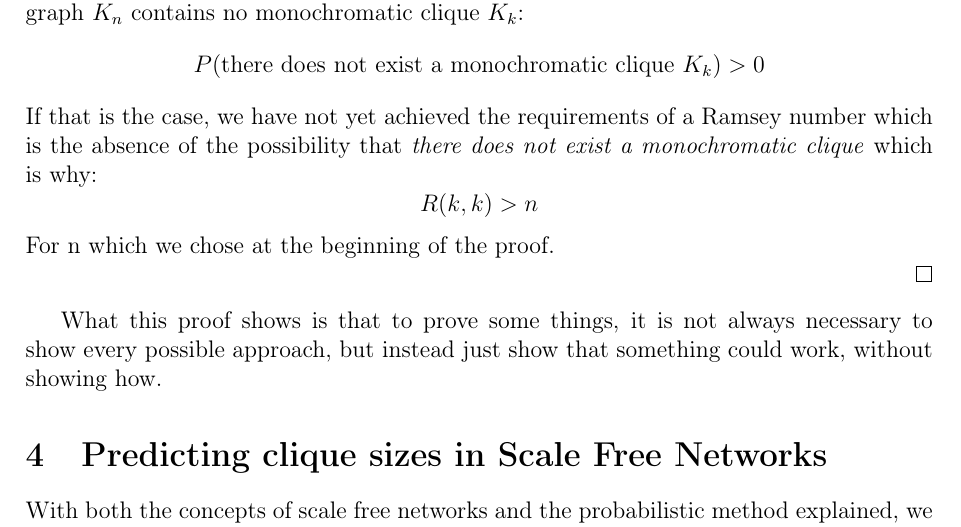
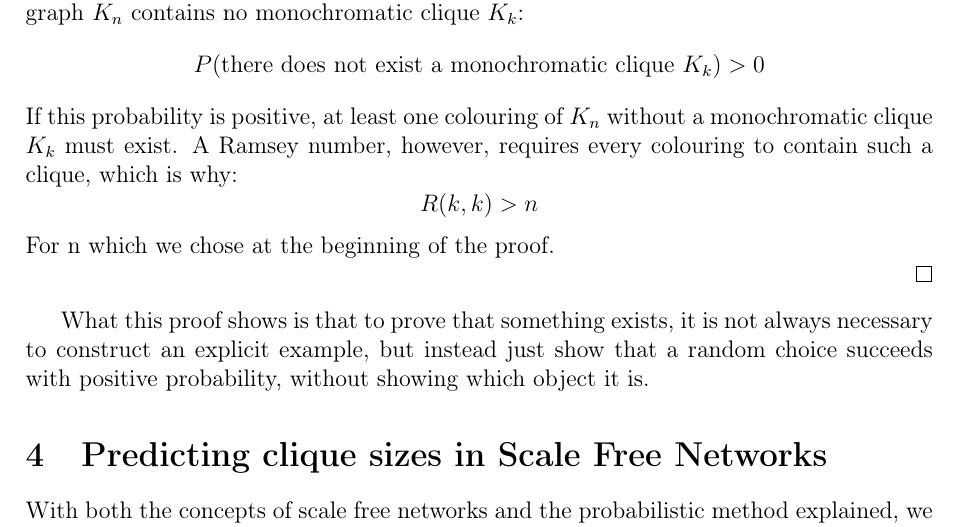
Before and after one commit to informatiky/LaTeX, a LaTeX document (Extended Essay/Johannes - Mathematics Extended Essay - Probabilistic method.tex): part of page 10 of 20, cut so that both start at the same text. Compiled offline with pdfLaTeX.

Commit message:
Auto-commit: 2026-10-19 22:27:35

```diff
--- a/Extended Essay/Johannes - Mathematics Extended Essay - Probabilistic method.tex
+++ b/Extended Essay/Johannes - Mathematics Extended Essay - Probabilistic method.tex
@@ -451,7 +451,7 @@ And therefore there is a positive probability that the random colouring of the c
 \[
     P(\text{there does not exist a monochromatic clique } K_k) > 0
 \]
-If that is the case, we have not yet achieved the requirements of a Ramsey number which is the absence of the possibility that \textit{there does not exist a monochromatic clique} which is why:
+If this probability is positive, at least one colouring of \( K_n \) without a monochromatic clique \( K_k \) must exist. A Ramsey number, however, requires every colouring to contain such a clique, which is why:
 \[
     R(k,k) > n
 \]
@@ -460,7 +460,7 @@ For n which we chose at the beginning of the proof.
 
 \end{proof}
 
-What this proof shows is that to prove some things, it is not always necessary to show every possible approach, but instead just show that something could work, without showing how.
+What this proof shows is that to prove that something exists, it is not always necessary to construct an explicit example, but instead just show that a random choice succeeds with positive probability, without showing which object it is.
 
 
 
```
